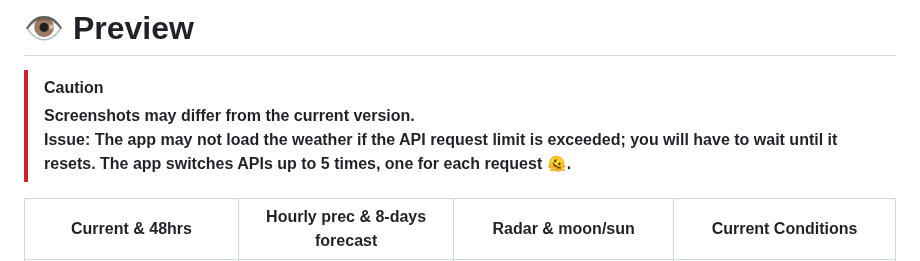
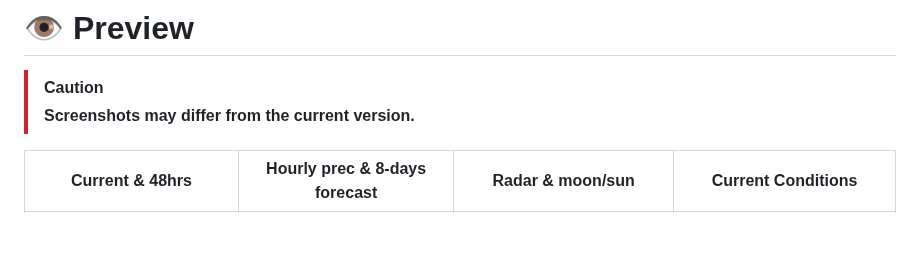
Before and after one commit to PranshulGG/WeatherMaster, a Markdown page: README.md, the part around the change. Drawn GitHub-style; blank space fills up the shorter version.

```diff
--- a/README.md
+++ b/README.md
@@ -9,8 +9,7 @@ WeatherMaster is developed with pure HTML, CSS, JavaScript, and Java. Designed t
 # 👁️ Preview
 
 > [!CAUTION]
-> **Screenshots may differ from the current version.** <br>
-> **Issue: The app may not load the weather if the API request limit is exceeded; you will have to wait until it resets. The app switches APIs up to 5 times, one for each request 🫠.**
+> **Screenshots may differ from the current version.**
 
 
 | Current & 48hrs |                                                                                                     Hourly prec & 8-days forecast|                                                                                           Radar & moon/sun|  Current Conditions|
```
